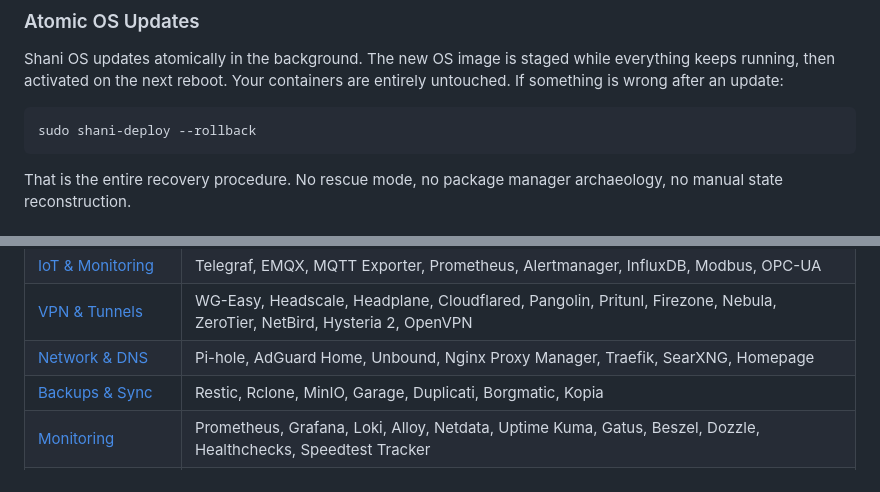
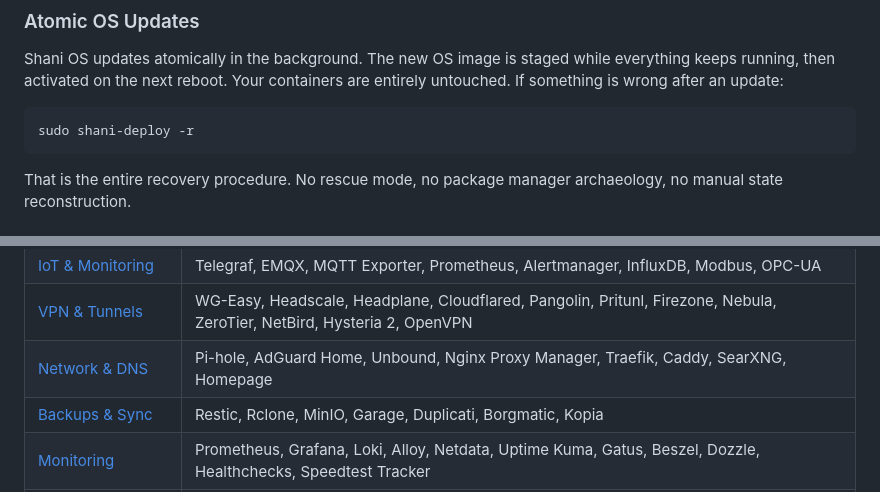
Before and after one commit to shani8dev/shani-blog, a Markdown page: posts/shani-os-home-server.md, 2 parts joined by grey strips. GitHub-like rendering.

````diff
--- a/posts/shani-os-home-server.md
+++ b/posts/shani-os-home-server.md
@@ -355,7 +410,7 @@ podman auto-update
 Shani OS updates atomically in the background. The new OS image is staged while everything keeps running, then activated on the next reboot. Your containers are entirely untouched. If something is wrong after an update:
 
 ```bash
-sudo shani-deploy --rollback
+sudo shani-deploy -r
 ```
 
 That is the entire recovery procedure. No rescue mode, no package manager archaeology, no manual state reconstruction.
@@ -391,7 +446,7 @@ Every service above has a ready-to-run Podman command in the wiki at [docs.shani
 | [Business Intelligence](https://docs.shani.dev/doc/servers/business-intelligence) | Metabase, Apache Superset, Redash, Evidence.dev, Lightdash, ClickHouse, Plausible, Umami |
 | [IoT & Monitoring](https://docs.shani.dev/doc/servers/iot) | Telegraf, EMQX, MQTT Exporter, Prometheus, Alertmanager, InfluxDB, Modbus, OPC-UA |
 | [VPN & Tunnels](https://docs.shani.dev/doc/servers/vpn-tunnels) | WG-Easy, Headscale, Headplane, Cloudflared, Pangolin, Pritunl, Firezone, Nebula, ZeroTier, NetBird, Hysteria 2, OpenVPN |
-| [Network & DNS](https://docs.shani.dev/doc/servers/networking) | Pi-hole, AdGuard Home, Unbound, Nginx Proxy Manager, Traefik, SearXNG, Homepage |
+| [Network & DNS](https://docs.shani.dev/doc/servers/networking) | Pi-hole, AdGuard Home, Unbound, Nginx Proxy Manager, Traefik, Caddy, SearXNG, Homepage |
 | [Backups & Sync](https://docs.shani.dev/doc/servers/backups-sync) | Restic, Rclone, MinIO, Garage, Duplicati, Borgmatic, Kopia |
 | [Monitoring](https://docs.shani.dev/doc/servers/monitoring) | Prometheus, Grafana, Loki, Alloy, Netdata, Uptime Kuma, Gatus, Beszel, Dozzle, Healthchecks, Speedtest Tracker |
 | [Management](https://docs.shani.dev/doc/servers/management) | Portainer, Dockge, Yacht, Homepage, auto-update, systemd integration, cleanup timers |
````
Also changed, not shown: other parts of posts/shani-os-home-server.md (+56 -1 lines), posts/shani-os-networking-guide.md (+20 -20 lines).
